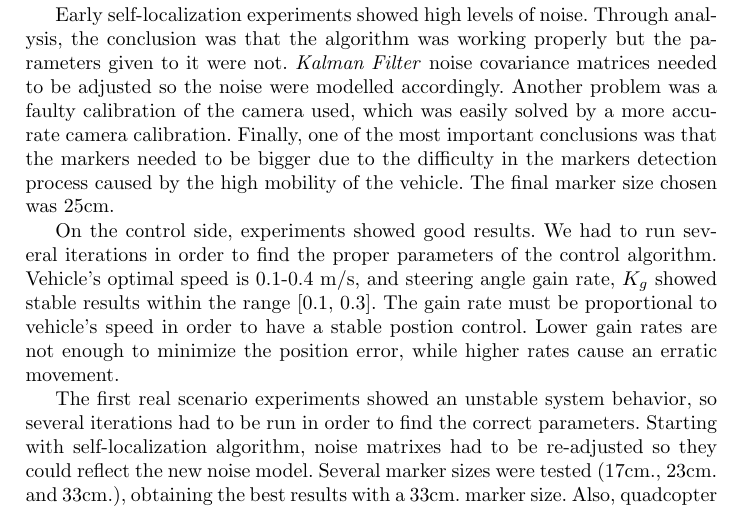
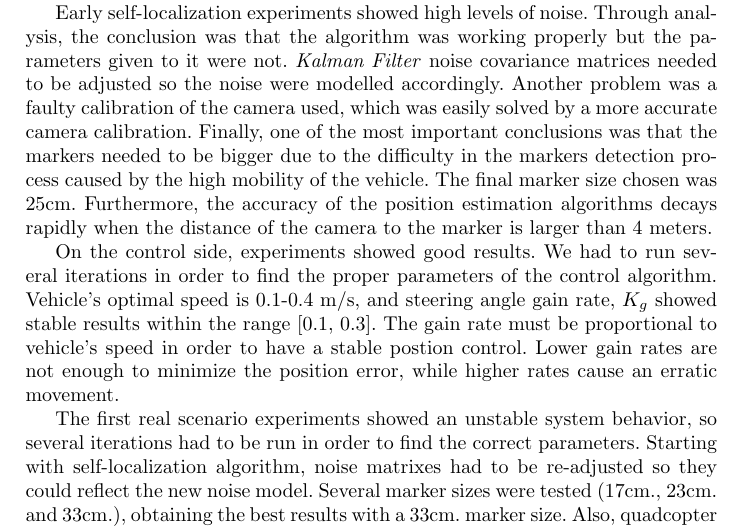
Before and after one commit to RoboticsLabURJC/2016-pfc-Manuel_Zafra, a LaTeX document (articulo/artic.tex): part of page 10 of 13, cut so that both start at the same text. Compiled offline with pdfLaTeX.

Commit message:
[manuel] repaso general, añadida explicación de limitación de distancia (cap5)

```diff
--- a/articulo/artic.tex
+++ b/articulo/artic.tex
@@ -290,7 +290,7 @@ The developed application is composed of two components, one of them is tasked w
 % experimentos con drone simulado
 	Experimental tests have been performed on simulated and real environments. The first tests were performed in \textit{Gazebo} simulator, creating a custom 3D world representing a flat where several AprilTags markers were placed. First experiments were conducted to both of the components inependently. Then, once validated, the full working system was tested first on simulated environments and then on a real scenario.
 
-	Early self-localization experiments showed high levels of noise. Through analysis, the conclusion was that the algorithm was working properly but the parameters given to it were not. \textit{Kalman Filter} noise covariance matrices needed to be adjusted so the noise were modelled accordingly. Another problem was a faulty calibration of the camera used, which was easily solved by a more accurate camera calibration. Finally, one of the most important conclusions was that the markers needed to be bigger due to the difficulty in the markers detection process caused by the high mobility of the vehicle. The final marker size chosen was 25cm.
+	Early self-localization experiments showed high levels of noise. Through analysis, the conclusion was that the algorithm was working properly but the parameters given to it were not. \textit{Kalman Filter} noise covariance matrices needed to be adjusted so the noise were modelled accordingly. Another problem was a faulty calibration of the camera used, which was easily solved by a more accurate camera calibration. Finally, one of the most important conclusions was that the markers needed to be bigger due to the difficulty in the markers detection process caused by the high mobility of the vehicle. The final marker size chosen was 25cm. Furthermore, the accuracy of the position estimation algorithms decays rapidly when the distance of the camera to the marker is larger than 4 meters.
 
 	On the control side, experiments showed good results. We had to run several iterations in order to find the proper parameters of the control algorithm. Vehicle's optimal speed is 0.1-0.4 m/s, and steering angle gain rate, $ K_{g}$ showed stable results within the range [0.1, 0.3]. The gain rate must be proportional to vehicle's speed in order to have a stable postion control. Lower gain rates are not enough to minimize the position error, while higher rates cause an erratic movement.
 
```
